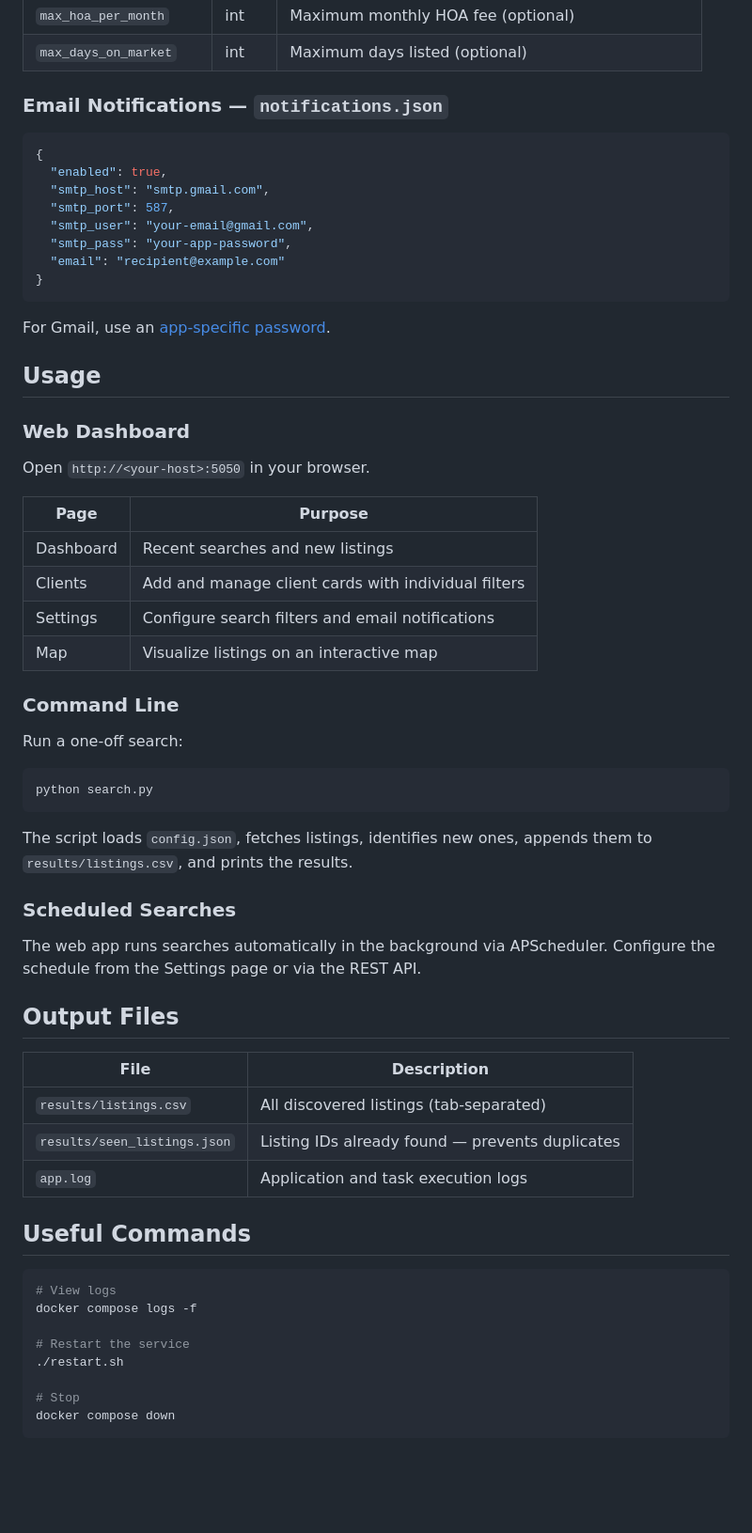
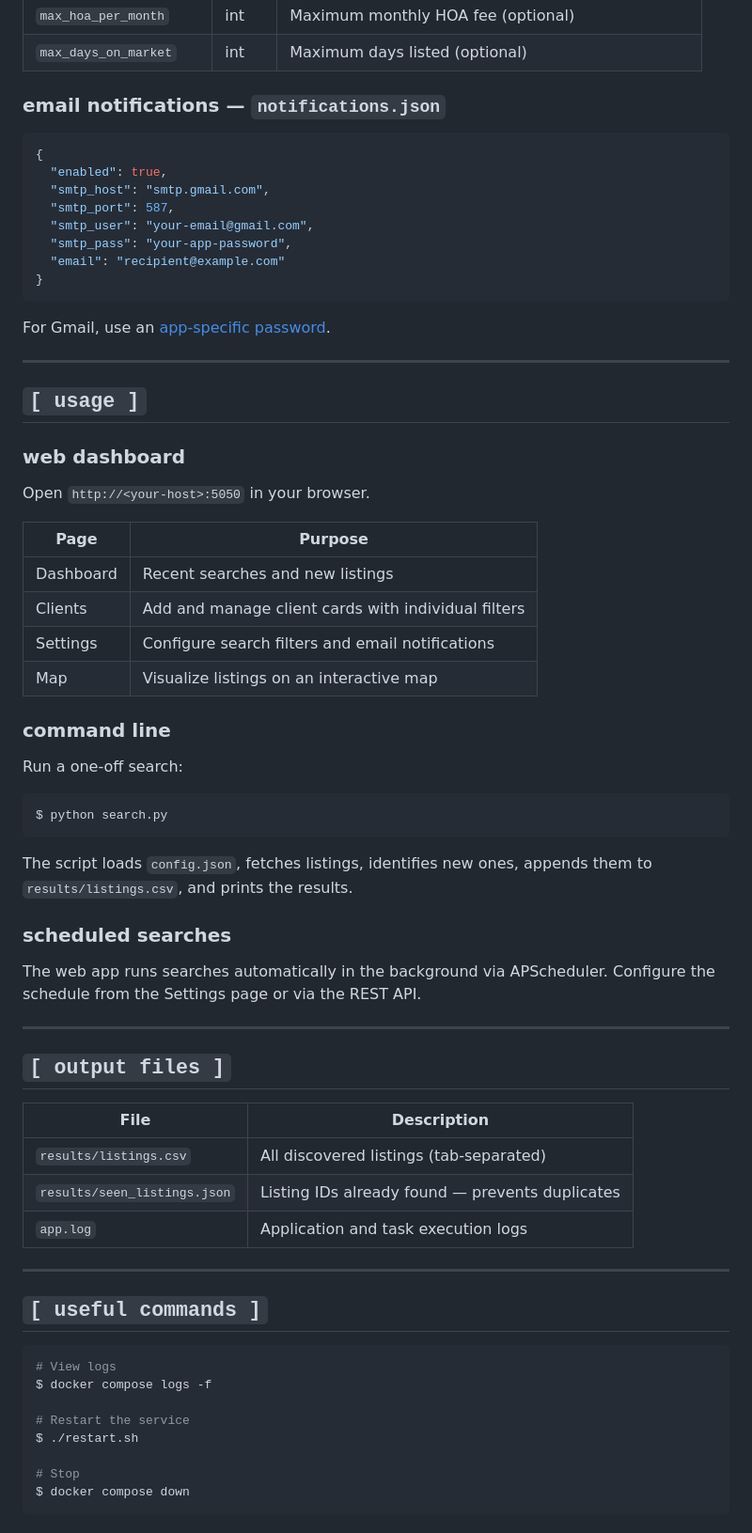
Before and after one commit to Jemplayer82/Property-Search, a Markdown page: README.md, the part around one of its changes. Shown at 94% size. GitHub-like rendering; blank space fills up the shorter version.

````diff
--- a/README.md
+++ b/README.md
@@ -86,7 +96,7 @@ python app.py
 | `max_hoa_per_month` | int | Maximum monthly HOA fee (optional) |
 | `max_days_on_market` | int | Maximum days listed (optional) |
 
-### Email Notifications — `notifications.json`
+### email notifications — `notifications.json`
 
 ```json
 {
@@ -101,9 +111,11 @@ python app.py
 
 For Gmail, use an [app-specific password](https://support.google.com/accounts/answer/185833).
 
-## Usage
+---
 
-### Web Dashboard
+## `[ usage ]`
+
+### web dashboard
 
 Open `http://<your-host>:5050` in your browser.
 
@@ -114,21 +126,23 @@ Open `http://<your-host>:5050` in your browser.
 | Settings | Configure search filters and email notifications |
 | Map | Visualize listings on an interactive map |
 
-### Command Line
+### command line
 
 Run a one-off search:
 
 ```bash
-python search.py
+$ python search.py
 ```
 
 The script loads `config.json`, fetches listings, identifies new ones, appends them to `results/listings.csv`, and prints the results.
 
-### Scheduled Searches
+### scheduled searches
 
 The web app runs searches automatically in the background via APScheduler. Configure the schedule from the Settings page or via the REST API.
 
-## Output Files
+---
+
+## `[ output files ]`
 
 | File | Description |
 |------|-------------|
@@ -136,15 +150,17 @@ The web app runs searches automatically in the background via APScheduler. Confi
 | `results/seen_listings.json` | Listing IDs already found — prevents duplicates |
 | `app.log` | Application and task execution logs |
 
-## Useful Commands
+---
+
+## `[ useful commands ]`
 
 ```bash
 # View logs
-docker compose logs -f
+$ docker compose logs -f
 
 # Restart the service
-./restart.sh
+$ ./restart.sh
 
 # Stop
-docker compose down
+$ docker compose down
 ```
````
Also changed, not shown: other parts of README.md (+32 -18 lines).
